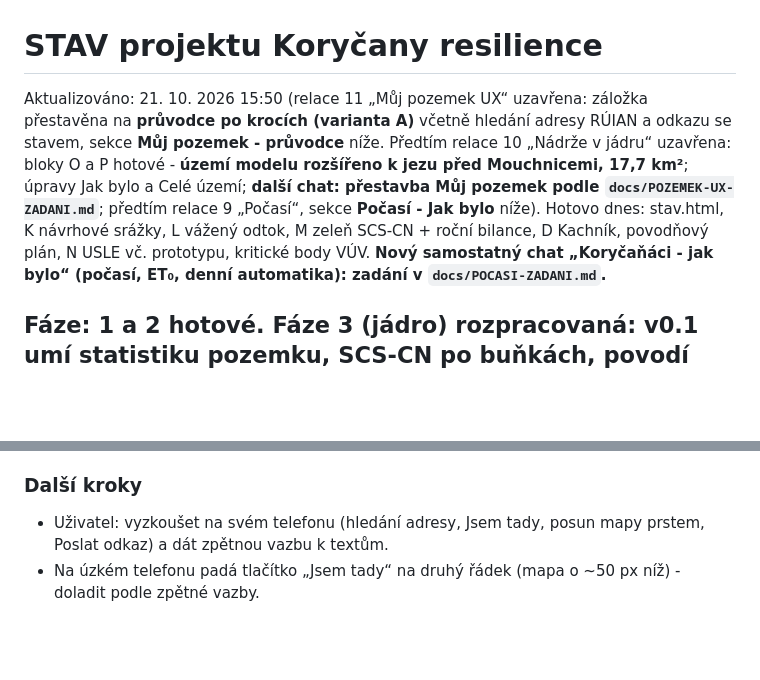
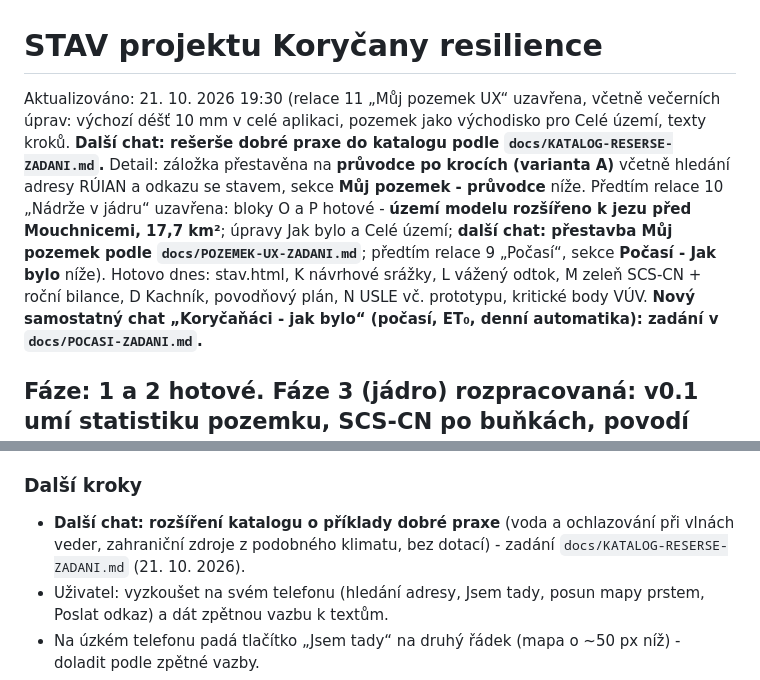
Before and after one commit to Skauti-Korycany/korycany-voda, a Markdown page: docs/STAV.md, 2 parts joined by grey strips. Rendered like a GitHub page; blank space fills up the shorter version.

Commit message:
Zadani reserse dobre praxe do katalogu; STAV relace 11 uzavrena
Co-Authored-By: Claude Opus 5.5 <noreply@anthropic.com>
Claude-Session: https://claude.ai/code/session_01V2nRMk9uzFgYihNDa9L29m

```diff
--- a/docs/STAV.md
+++ b/docs/STAV.md
@@ -1,6 +1,6 @@
 # STAV projektu Koryčany resilience
 
-Aktualizováno: 21. 10. 2026 15:50 (relace 11 „Můj pozemek UX“ uzavřena: záložka přestavěna na **průvodce po krocích (varianta A)** včetně hledání adresy RÚIAN a odkazu se stavem, sekce **Můj pozemek - průvodce** níže. Předtím relace 10 „Nádrže v jádru“ uzavřena: bloky O a P hotové - **území modelu rozšířeno k jezu před Mouchnicemi, 17,7 km²**; úpravy Jak bylo a Celé území; **další chat: přestavba Můj pozemek podle `docs/POZEMEK-UX-ZADANI.md`**; předtím relace 9 „Počasí“, sekce **Počasí - Jak bylo** níže). Hotovo dnes: stav.html, K návrhové srážky, L vážený odtok, M zeleň SCS-CN + roční bilance, D Kachník, povodňový plán, N USLE vč. prototypu, kritické body VÚV. **Nový samostatný chat „Koryčaňáci - jak bylo“ (počasí, ET₀, denní automatika): zadání v `docs/POCASI-ZADANI.md`.**
+Aktualizováno: 21. 10. 2026 19:30 (relace 11 „Můj pozemek UX“ uzavřena, včetně večerních úprav: výchozí déšť 10 mm v celé aplikaci, pozemek jako východisko pro Celé území, texty kroků. **Další chat: rešerše dobré praxe do katalogu podle `docs/KATALOG-RESERSE-ZADANI.md`.** Detail: záložka přestavěna na **průvodce po krocích (varianta A)** včetně hledání adresy RÚIAN a odkazu se stavem, sekce **Můj pozemek - průvodce** níže. Předtím relace 10 „Nádrže v jádru“ uzavřena: bloky O a P hotové - **území modelu rozšířeno k jezu před Mouchnicemi, 17,7 km²**; úpravy Jak bylo a Celé území; **další chat: přestavba Můj pozemek podle `docs/POZEMEK-UX-ZADANI.md`**; předtím relace 9 „Počasí“, sekce **Počasí - Jak bylo** níže). Hotovo dnes: stav.html, K návrhové srážky, L vážený odtok, M zeleň SCS-CN + roční bilance, D Kachník, povodňový plán, N USLE vč. prototypu, kritické body VÚV. **Nový samostatný chat „Koryčaňáci - jak bylo“ (počasí, ET₀, denní automatika): zadání v `docs/POCASI-ZADANI.md`.**
 
 ## Fáze: 1 a 2 hotové. Fáze 3 (jádro) rozpracovaná: v0.1 umí statistiku pozemku, SCS-CN po buňkách, povodí bodu, nádrž/poldr z DMR; chybí transformace vlny, bilance P-ET, USLE, napojení opatření.
 
@@ -111,6 +111,7 @@ Zadání: `docs/POZEMEK-UX-ZADANI.md`. Výsledek: záložka Můj pozemek je prů
 - 21. 10. 2026 18:30 - **Výsledek Můj pozemek jako východisko pro Celé území** (uživatel). Celé území má přepínač „Jedna domácnost: průměrná v obci / jako můj pozemek“ (druhý jde zapnout až po výběru pozemku); krok 5 má tlačítko „Co kdyby to udělali i ostatní?“, které přepne a předá i zvolený déšť. V režimu „jako můj pozemek“ se pro každou zapojenou domácnost počítá s plochami, půdou, okapy a všemi zaškrtnutými opatřeními z Můj pozemek (stejná funkce `zadrzeni()` jako v kroku 5, vytažená z `recalc`), počet domů a podíl zapojených zůstávají z Celého území; text výslovně říká, že jde o „co kdyby“, ne odhad pro obec. Průměrný režim beze změny. Výpočty beze změny.
 - 21. 10. 2026 19:10 - **Krok 5 motivační a pozitivní** (uživatel): místo „Na co to nestačí“ (procenta z objemu deště na území, povodeň na Kyjovce) zelený box „Při N domácnostech srovnatelné velikosti zůstane při jednom běžném dešti (10 mm) zhruba X m³ vody v půdě a zahradách místo v kanálu. To je rozdíl mezi „odteklo“ a „zůstalo“, který může měnit poušť v oázu.“ Duplicitní věta o 200 domácnostech z modrého boxu odstraněna. Upozornění „nevalidováno“ a vysvětlivky značek jen v hlavičce (řádek v kroku 5 odstraněn 19:18, uživatel); srovnání s celým územím a povodní zůstává v Celém území (u-limit).
 ### Další kroky
+- **Další chat: rozšíření katalogu o příklady dobré praxe** (voda a ochlazování při vlnách veder, zahraniční zdroje z podobného klimatu, bez dotací) - zadání `docs/KATALOG-RESERSE-ZADANI.md` (21. 10. 2026).
 - Uživatel: vyzkoušet na svém telefonu (hledání adresy, Jsem tady, posun mapy prstem, Poslat odkaz) a dát zpětnou vazbu k textům.
 - Na úzkém telefonu padá tlačítko „Jsem tady“ na druhý řádek (mapa o ~50 px níž) - doladit podle zpětné vazby.
 - Napojit opatření katalogu na skutečný pozemek (sklon a půda z vybraných parcel už jsou) a tůň/průleh u potoka - model.
```
Also changed, not shown: docs/KATALOG-RESERSE-ZADANI.md (added, +57 -0 lines).
